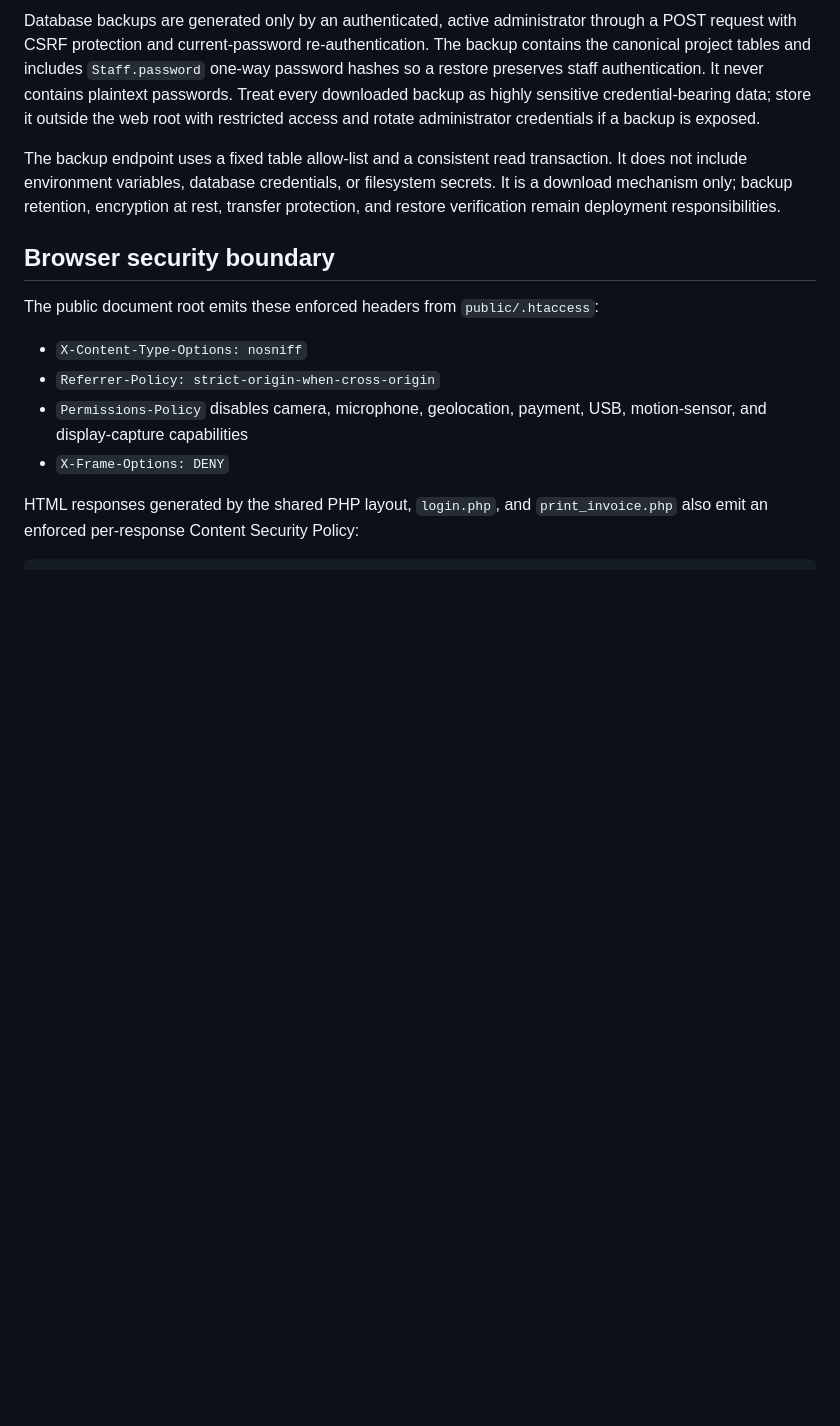
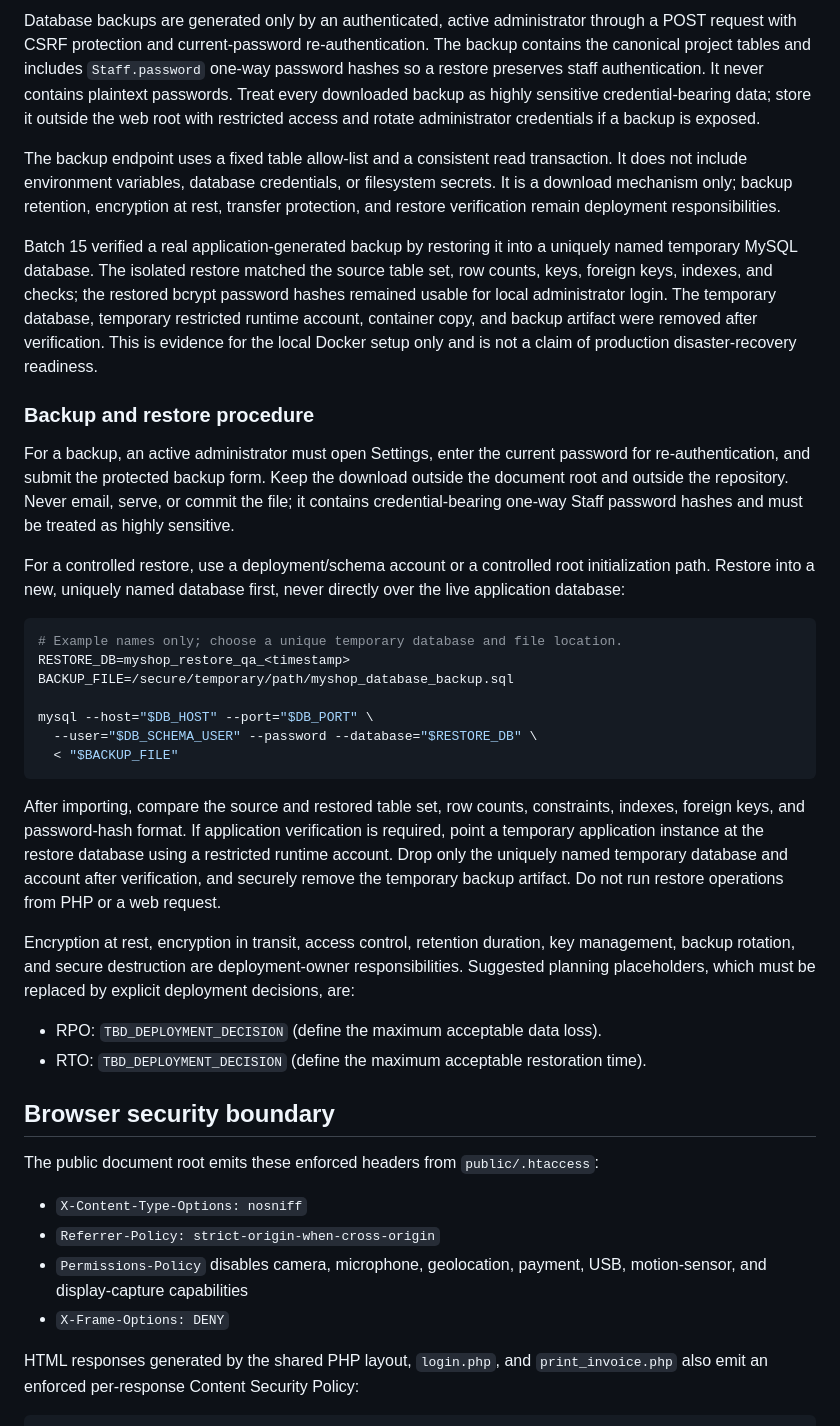
Before and after one commit to mohammad-emad-dev/myshop-PHP-System, a Markdown page: README.md, the part around one of its changes. Rendered like a GitHub page; blank space fills up the shorter version.

Commit message:
test: verify isolated database backup and restore

````diff
--- a/README.md
+++ b/README.md
@@ -385,6 +385,53 @@ or filesystem secrets. It is a download mechanism only; backup retention,
 encryption at rest, transfer protection, and restore verification remain
 deployment responsibilities.
 
+Batch 15 verified a real application-generated backup by restoring it into a
+uniquely named temporary MySQL database. The isolated restore matched the
+source table set, row counts, keys, foreign keys, indexes, and checks; the
+restored bcrypt password hashes remained usable for local administrator login.
+The temporary database, temporary restricted runtime account, container copy,
+and backup artifact were removed after verification. This is evidence for the
+local Docker setup only and is not a claim of production disaster-recovery
+readiness.
+
+### Backup and restore procedure
+
+For a backup, an active administrator must open Settings, enter the current
+password for re-authentication, and submit the protected backup form. Keep the
+download outside the document root and outside the repository. Never email,
+serve, or commit the file; it contains credential-bearing one-way Staff
+password hashes and must be treated as highly sensitive.
+
+For a controlled restore, use a deployment/schema account or a controlled root
+initialization path. Restore into a new, uniquely named database first, never
+directly over the live application database:
+
+```bash
+# Example names only; choose a unique temporary database and file location.
+RESTORE_DB=myshop_restore_qa_<timestamp>
+BACKUP_FILE=/secure/temporary/path/myshop_database_backup.sql
+
+mysql --host="$DB_HOST" --port="$DB_PORT" \
+  --user="$DB_SCHEMA_USER" --password --database="$RESTORE_DB" \
+  < "$BACKUP_FILE"
+```
+
+After importing, compare the source and restored table set, row counts,
+constraints, indexes, foreign keys, and password-hash format. If application
+verification is required, point a temporary application instance at the
+restore database using a restricted runtime account. Drop only the uniquely
+named temporary database and account after verification, and securely remove
+the temporary backup artifact. Do not run restore operations from PHP or a web
+request.
+
+Encryption at rest, encryption in transit, access control, retention duration,
+key management, backup rotation, and secure destruction are deployment-owner
+responsibilities. Suggested planning placeholders, which must be replaced by
+explicit deployment decisions, are:
+
+- RPO: `TBD_DEPLOYMENT_DECISION` (define the maximum acceptable data loss).
+- RTO: `TBD_DEPLOYMENT_DECISION` (define the maximum acceptable restoration time).
+
 ## Browser security boundary
 
 The public document root emits these enforced headers from `public/.htaccess`:
````
Also changed, not shown: other parts of README.md (+6 -5 lines).
